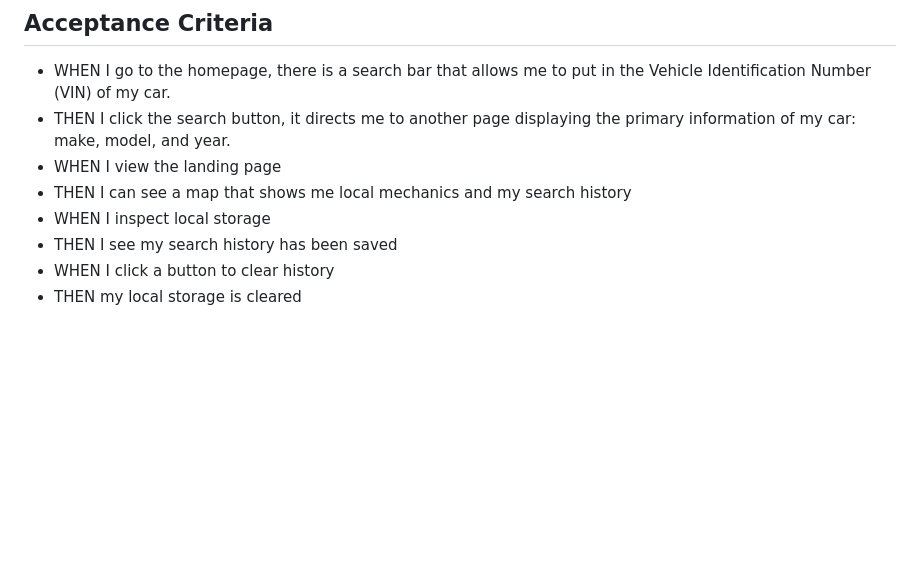
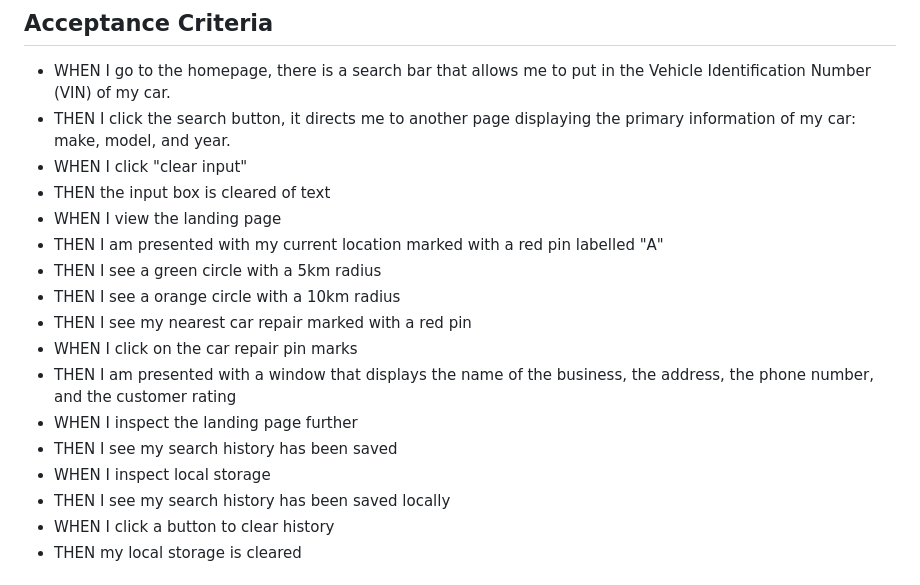
Before and after one commit to Anotnio-Lu/Module-07---Project-1, a Markdown page: README.md, the part around the change. GitHub-like rendering; blank space fills up the shorter version.

Commit message:
updated acceptance criteria in READ.ME

```diff
--- a/README.md
+++ b/README.md
@@ -19,10 +19,19 @@ As a car owner, I want to be able to provide my accurate car information to mech
 ## Acceptance Criteria
 - WHEN I go to the homepage, there is a search bar that allows me to put in the Vehicle Identification Number (VIN) of my car.
 - THEN I click the search button, it directs me to another page displaying the primary information of my car: make, model, and year.
+- WHEN I click "clear input"
+- THEN the input box is cleared of text
 - WHEN I view the landing page
-- THEN I can see a map that shows me local mechanics and my search history
+- THEN I am presented with my current location marked with a red pin labelled "A"
+- THEN I see a green circle with a 5km radius
+- THEN I see a orange circle with a 10km radius
+- THEN I see my nearest car repair marked with a red pin
+- WHEN I click on the car repair pin marks
+- THEN I am presented with a window that displays the name of the business, the address, the phone number, and the customer rating
+- WHEN I inspect the landing page further
+- THEN I see my search history has been saved
 - WHEN I inspect local storage
-- THEN I see my search history has been saved
+- THEN I see my search history has been saved locally
 - WHEN I click a button to clear history
 - THEN my local storage is cleared
 
```
Also changed, not shown: images/Presentation-AnnasCode.png (added).
